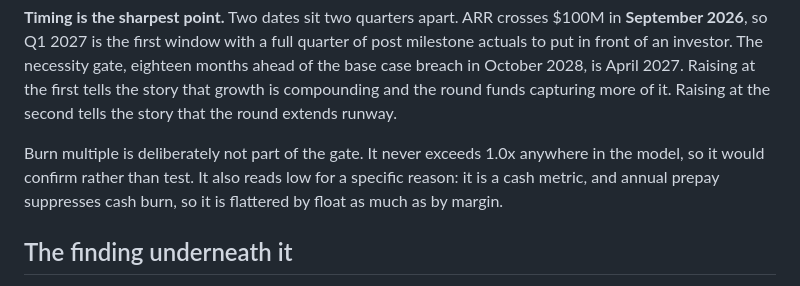
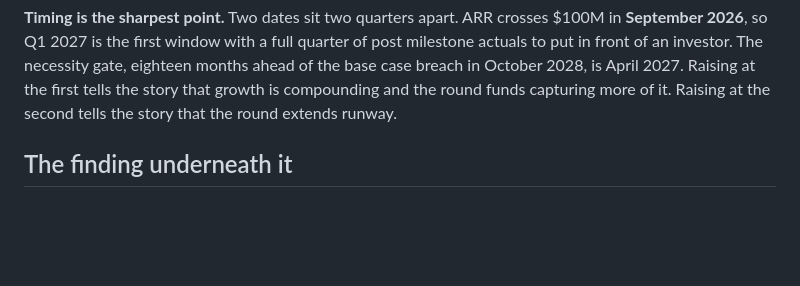
Before and after one commit to lionsay/profound-case, a Markdown page: profound-github-repo_4/README.md, the part around the change. Drawn GitHub-style; blank space fills up the shorter version.

```diff
--- a/profound-github-repo_4/README.md
+++ b/profound-github-repo_4/README.md
@@ -34,9 +34,6 @@ an investor. The necessity gate, eighteen months ahead of the base case breach i
 2027. Raising at the first tells the story that growth is compounding and the round funds capturing more
 of it. Raising at the second tells the story that the round extends runway.
 
-Burn multiple is deliberately not part of the gate. It never exceeds 1.0x anywhere in the model, so it
-would confirm rather than test. It also reads low for a specific reason: it is a cash metric, and annual
-prepay suppresses cash burn, so it is flattered by float as much as by margin.
 
 ## The finding underneath it
 
```
